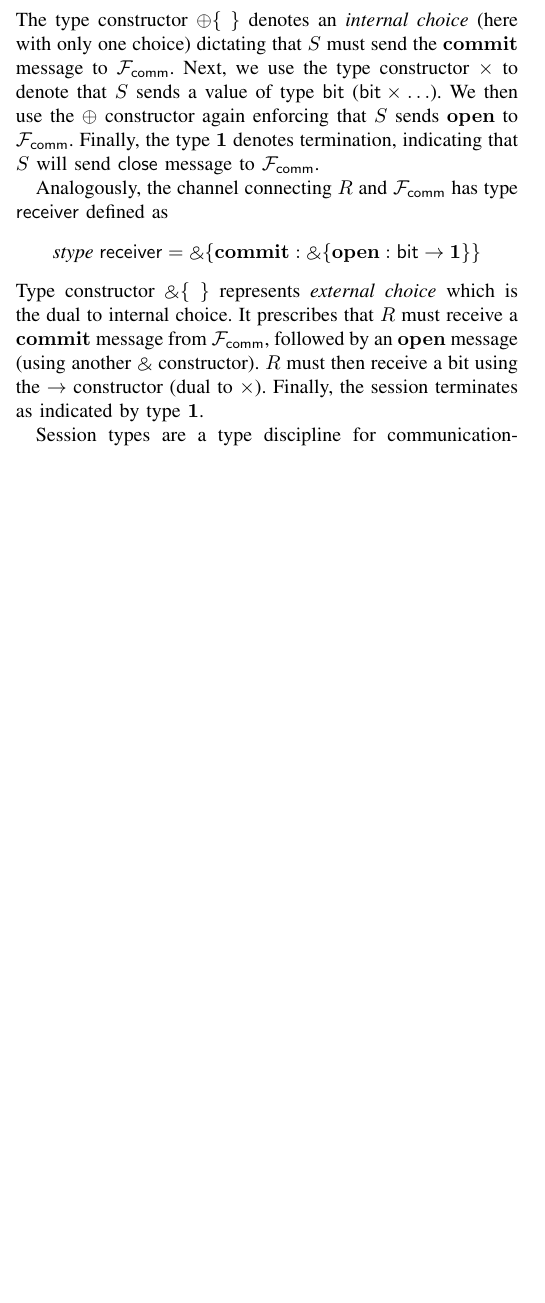
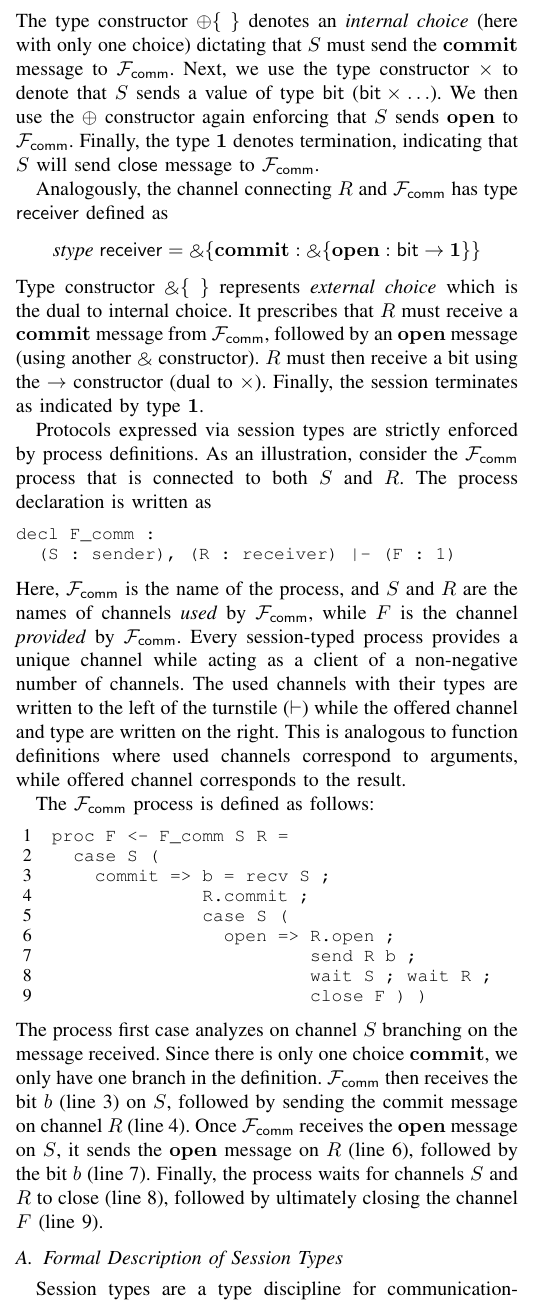
Before and after one commit to srya-b/saucy-paper, a LaTeX paper (saucy.tex, which reads sections/nomosuc.tex): part of one column of page 2 of 11, cut so that both start at the same text, the shorter picture padded with empty space. Compiled offline with pdfLaTeX; a missing font is replaced by an installed copy or a similar font; a LaTeX package or settings file that is missing is left out.

Commit message:
added process definition

```diff
--- a/sections/nomosuc.tex
+++ b/sections/nomosuc.tex
@@ -50,6 +50,50 @@ followed by an $\mb{open}$ message (using another $\echoiceop$ constructor).
 $R$ must then receive a bit using the $\arrow$ constructor (dual to
 $\product$).
 Finally, the session terminates as indicated by type $\one$.
+
+Protocols expressed via session types are strictly enforced by
+process definitions.
+As an illustration, consider the $\fcomm$ process that is connected
+to both $S$ and $R$.
+The process declaration is written as
+\begin{lstlisting}[basicstyle=\small\ttfamily]
+decl F_comm :
+  (S : sender), (R : receiver) |- (F : 1)
+\end{lstlisting}
+Here, $\fcomm$ is the name of the process, and $S$ and $R$ are the names
+of channels \emph{used} by $\fcomm$, while $F$ is the channel \emph{provided}
+by $\fcomm$.
+Every session-typed process provides a unique channel while acting as a client
+of a non-negative number of channels.
+The used channels with their types are written to the left of the turnstile
+($\vdash$) while the offered channel and type are written on the right.
+This is analogous to function definitions where used channels correspond to
+arguments, while offered channel corresponds to the result.
+
+The $\fcomm$ process is defined as follows:
+\begin{lstlisting}[basicstyle=\small\ttfamily, numbers=left,xleftmargin=2em]
+proc F <- F_comm S R =
+  case S (
+    commit => b = recv S ;
+              R.commit ;
+              case S (
+                open => R.open ;
+                        send R b ;
+                        wait S ; wait R ;
+                        close F ) )
+\end{lstlisting}
+The process first case analyzes on channel $S$ branching on the
+message received.
+Since there is only one choice $\mb{commit}$, we only have one
+branch in the definition.
+$\fcomm$ then receives the bit $b$ (line 3) on $S$, followed by sending the
+commit message on channel $R$ (line 4).
+Once $\fcomm$ receives the $\mb{open}$ message on $S$, it sends the
+$\mb{open}$ message on $R$ (line 6), followed by the bit $b$ (line 7).
+Finally, the process waits for channels $S$ and $R$ to close (line 8),
+followed by ultimately closing the channel $F$ (line 9).
+
+\subsection{Formal Description of Session Types}
 
 Session types are a type discipline for communication-centric programming
 based on message passing via channels. Session-typed channels describe and
```
Also changed, not shown: figures/commitment.tex (+2 -2 lines).
